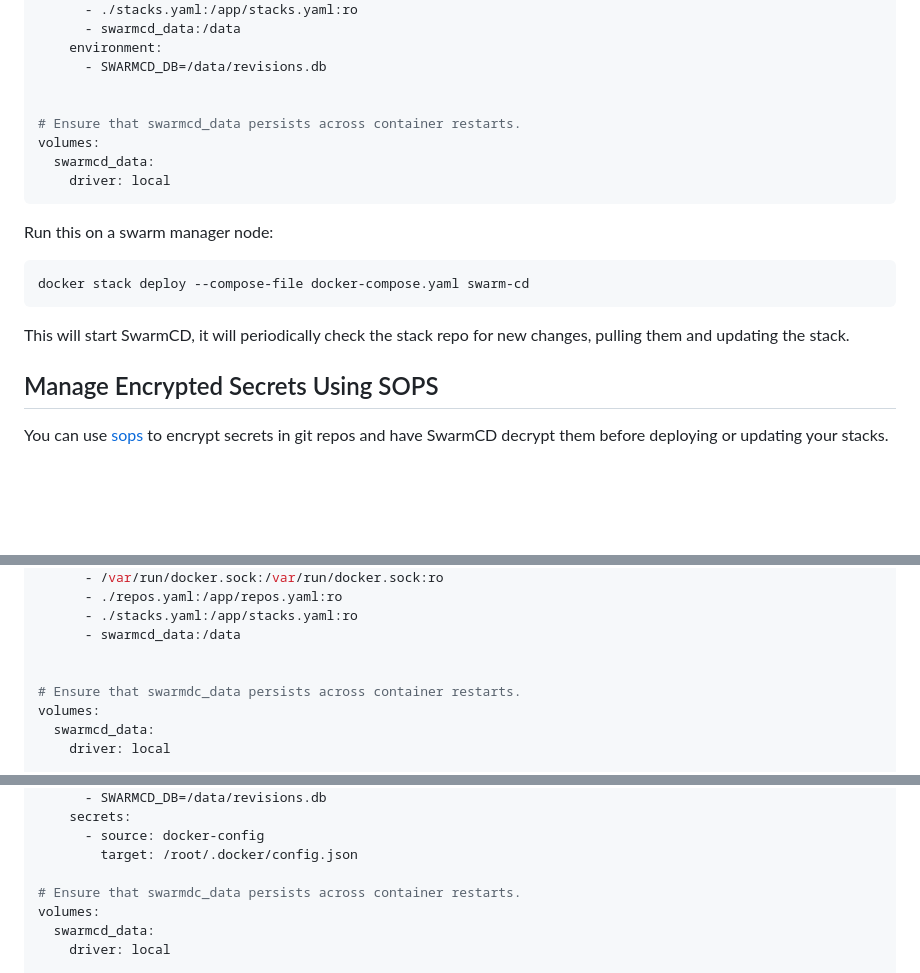
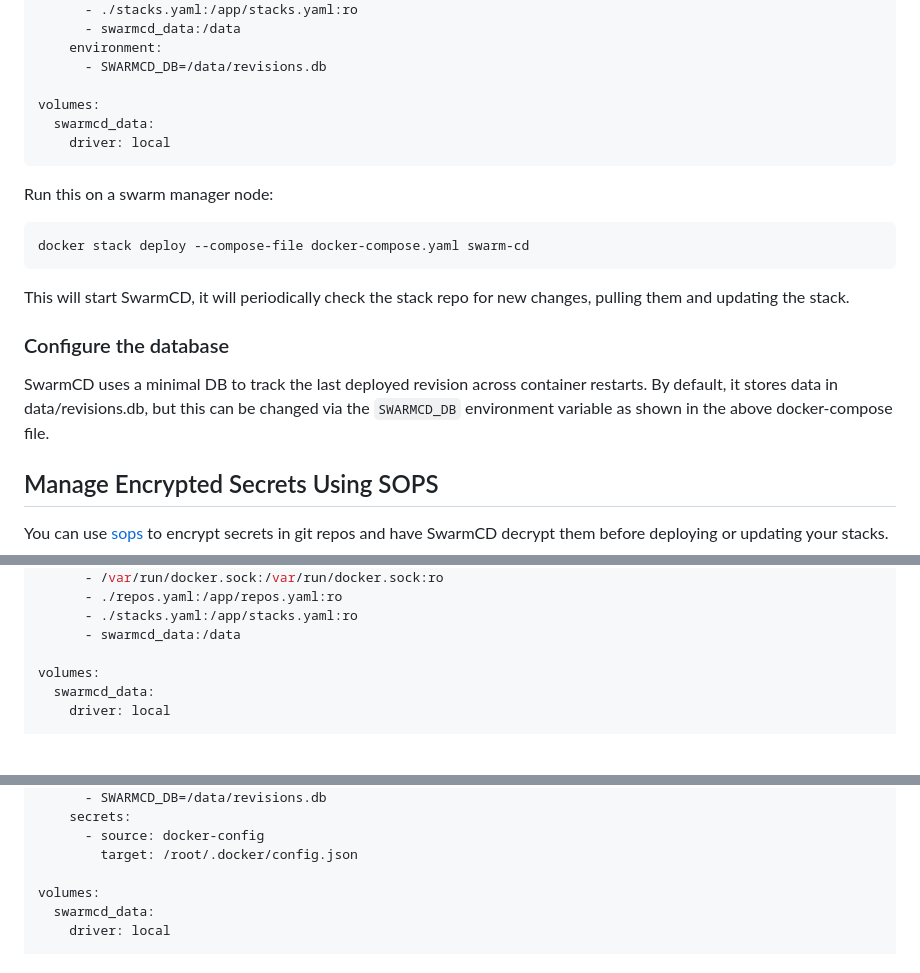
Before and after one commit to m-adawi/swarm-cd, a Markdown page: README.md, 3 parts joined by grey strips. GitHub-like rendering; blank space fills up the shorter version.

Commit message:
[Readme] add minimal section regarding db config.

```diff
--- a/README.md
+++ b/README.md
@@ -50,8 +50,6 @@ services:
     environment:
       - SWARMCD_DB=/data/revisions.db
 
-
-# Ensure that swarmcd_data persists across container restarts.
 volumes:
   swarmcd_data:
     driver: local
@@ -65,6 +63,12 @@ docker stack deploy --compose-file docker-compose.yaml swarm-cd
 
 This will start SwarmCD, it will periodically check the stack repo
 for new changes, pulling them and updating the stack.
+
+### Configure the database
+SwarmCD uses a minimal DB to track the last deployed revision across
+container restarts. By default, it stores data in data/revisions.db,
+but this can be changed via the `SWARMCD_DB` environment variable as
+shown in the above docker-compose file.
 
 ## Manage Encrypted Secrets Using SOPS
 
@@ -117,8 +121,6 @@ services:
       - ./stacks.yaml:/app/stacks.yaml:ro
       - swarmcd_data:/data
 
-
-# Ensure that swarmdc_data persists across container restarts.
 volumes:
   swarmcd_data:
     driver: local
@@ -241,7 +243,6 @@ services:
       - source: docker-config
         target: /root/.docker/config.json
 
-# Ensure that swarmdc_data persists across container restarts.
 volumes:
   swarmcd_data:
     driver: local
```
